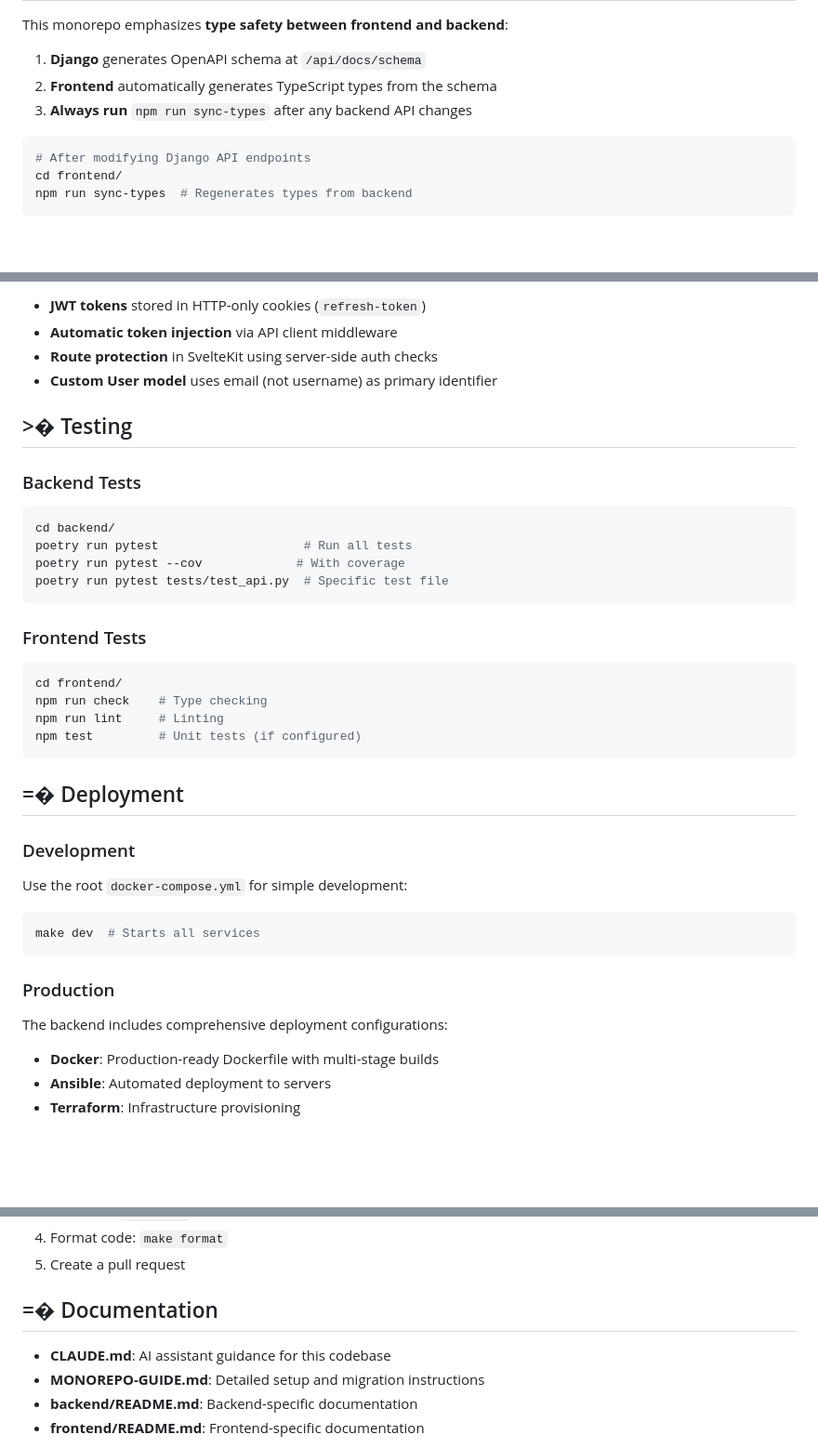
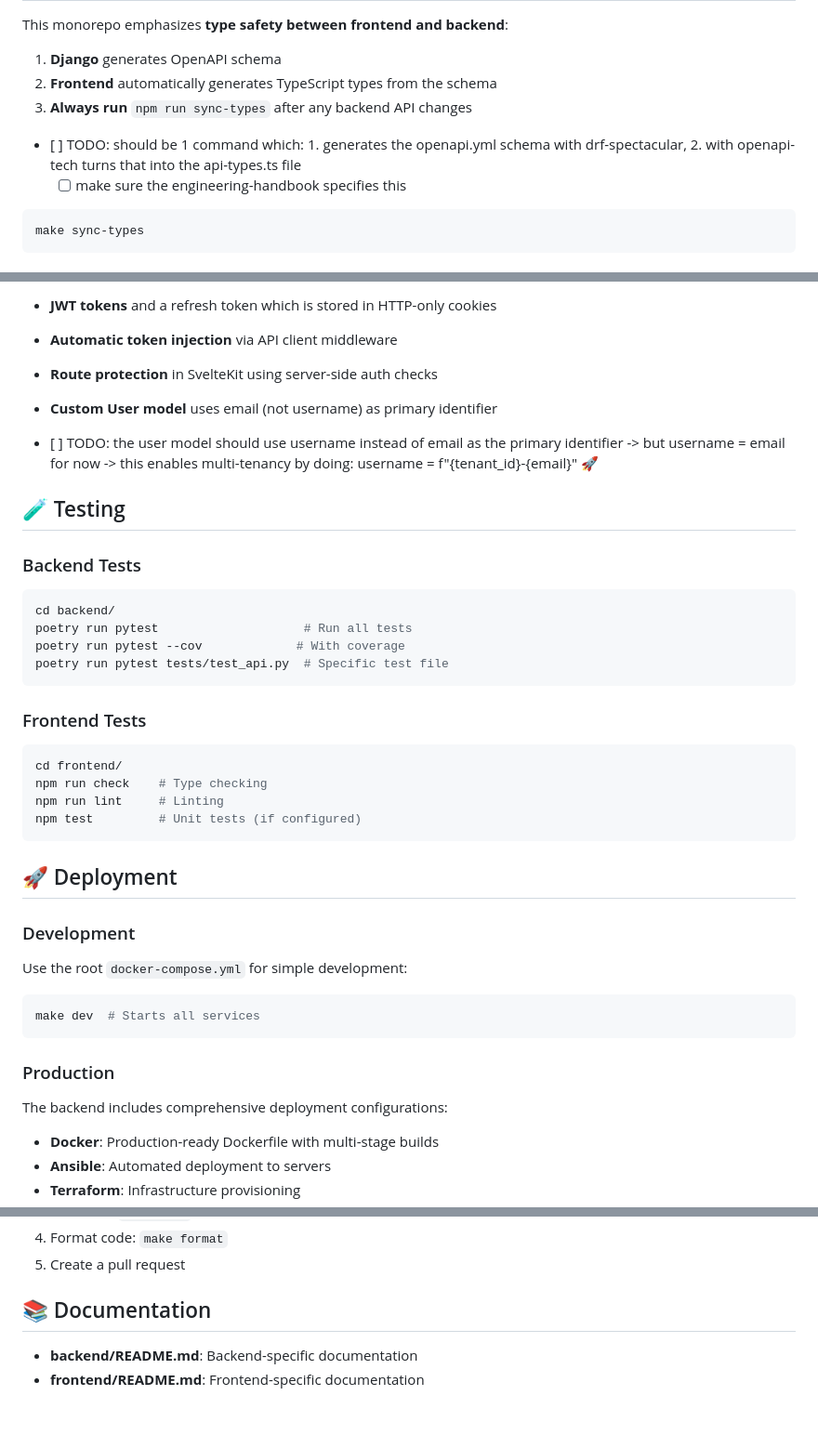
Before and after one commit to auros-one/django-sveltekit-starter, a Markdown page: README.md, 3 parts joined by grey strips. Shown at 93% size. GitHub-like rendering; blank space fills up the shorter version.

````diff
--- a/README.md
+++ b/README.md
@@ -116,13 +108,14 @@ The project uses PostgreSQL. For development, the database runs in Docker via `d
 
 This monorepo emphasizes **type safety between frontend and backend**:
 
-1. **Django** generates OpenAPI schema at `/api/docs/schema`
+1. **Django** generates OpenAPI schema
 2. **Frontend** automatically generates TypeScript types from the schema
 3. **Always run** `npm run sync-types` after any backend API changes
 
+- [ ] TODO: should be 1 command which: 1. generates the openapi.yml schema with drf-spectacular, 2. with openapi-tech turns that into the api-types.ts file
+  - [ ] make sure the engineering-handbook specifies this
+
 ```bash
-# After modifying Django API endpoints
-cd frontend/
-npm run sync-types  # Regenerates types from backend
+make sync-types
 ```
 
@@ -130,12 +123,17 @@ npm run sync-types  # Regenerates types from backend
 
-- **JWT tokens** stored in HTTP-only cookies (`refresh-token`)
+- **JWT tokens** and a refresh token which is stored in HTTP-only cookies
 - **Automatic token injection** via API client middleware
 - **Route protection** in SvelteKit using server-side auth checks
 - **Custom User model** uses email (not username) as primary identifier
 
-## >� Testing
+- [ ] TODO: the user model should use username instead of email as the primary identifier
+  -> but username = email for now
+  -> this enables multi-tenancy by doing: username = f"{tenant_id}-{email}" 🚀
+
+## 🧪 Testing
 
 ### Backend Tests
+
 ```bash
 cd backend/
 poetry run pytest                    # Run all tests
@@ -144,6 +142,7 @@ poetry run pytest tests/test_api.py  # Specific test file
 ```
 
 ### Frontend Tests
+
 ```bash
 cd frontend/
 npm run check    # Type checking
@@ -151,16 +150,20 @@ npm run lint     # Linting
 npm test         # Unit tests (if configured)
 ```
 
-## =� Deployment
+## 🚀 Deployment
 
 ### Development
+
 Use the root `docker-compose.yml` for simple development:
+
 ```bash
 make dev  # Starts all services
 ```
 
 ### Production
+
 The backend includes comprehensive deployment configurations:
+
 - **Docker**: Production-ready Dockerfile with multi-stage builds
 - **Ansible**: Automated deployment to servers
 - **Terraform**: Infrastructure provisioning
@@ -176,10 +179,8 @@ See `backend/deploy.md` for detailed deployment instructions.
 4. Format code: `make format`
 5. Create a pull request
 
-## =� Documentation
+## 📚 Documentation
 
-- **CLAUDE.md**: AI assistant guidance for this codebase
-- **MONOREPO-GUIDE.md**: Detailed setup and migration instructions
 - **backend/README.md**: Backend-specific documentation
 - **frontend/README.md**: Frontend-specific documentation
 
````
Also changed, not shown: other parts of README.md (+32 -61 lines).
